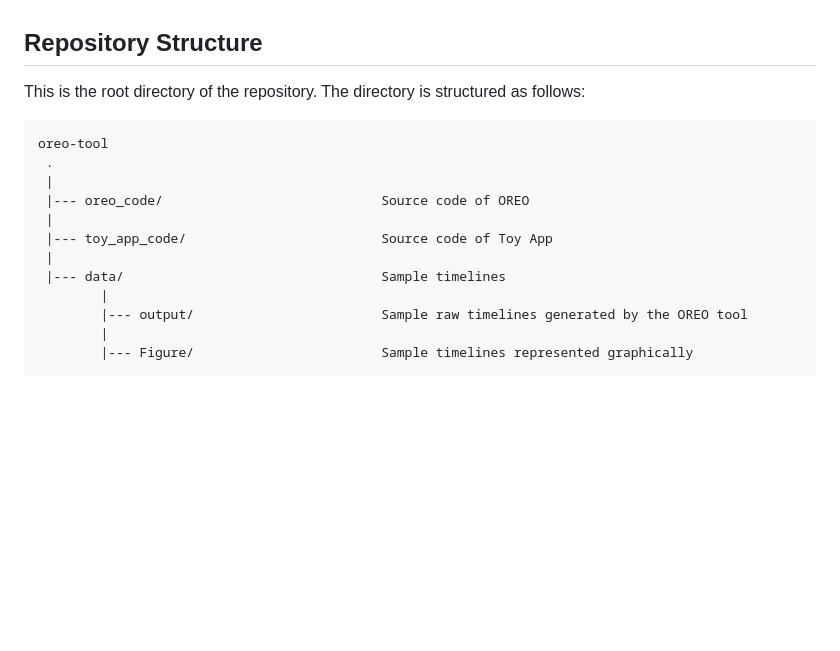
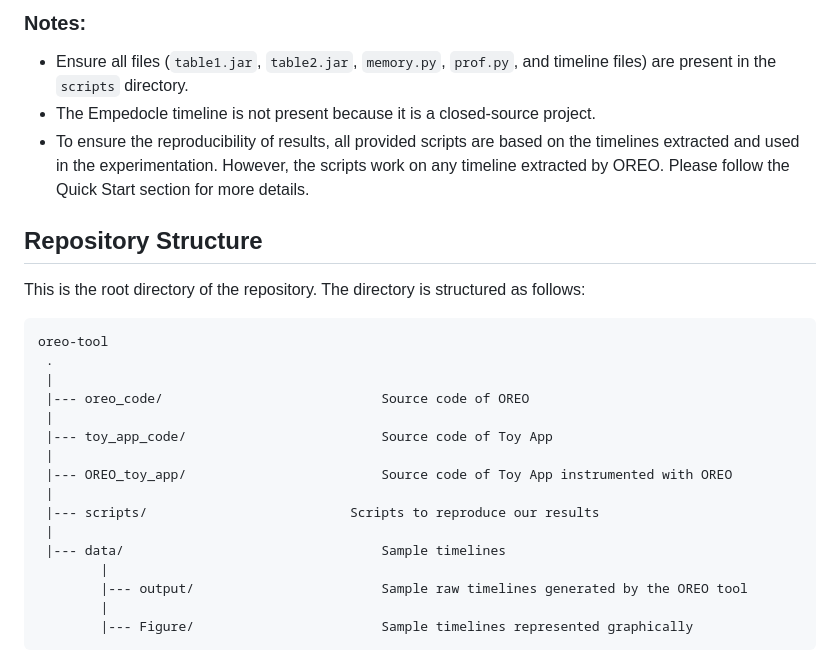
Before and after one commit to STLab-UniFI/oreo-tool, a Markdown page: README.md, the part around one of its changes. Rendered like a GitHub page; blank space fills up the shorter version.

```diff
--- a/README.md
+++ b/README.md
@@ -82,3 +154,8 @@ To launch the experiments with OREO, please follow the instructions outlined abo
+### Notes:
+- Ensure all files (`table1.jar`, `table2.jar`, `memory.py`, `prof.py`, and timeline files) are present in the `scripts` directory.
+- The Empedocle timeline is not present because it is a closed-source project.
+- To ensure the reproducibility of results, all provided scripts are based on the timelines extracted and used in the experimentation. However, the scripts work on any timeline extracted by OREO. Please follow the Quick Start section for more details.
+
 
 ## Repository Structure
 This is the root directory of the repository. The directory is structured as follows:
@@ -90,6 +167,10 @@ This is the root directory of the repository. The directory is structured as fol
      |
      |--- toy_app_code/                         Source code of Toy App
      |
+     |--- OREO_toy_app/                         Source code of Toy App instrumented with OREO
+     |
+     |--- scripts/                         	Scripts to reproduce our results
+     |
      |--- data/                                 Sample timelines
             |
             |--- output/                        Sample raw timelines generated by the OREO tool
```
Also changed, not shown: other parts of README.md (+76 -4 lines).
